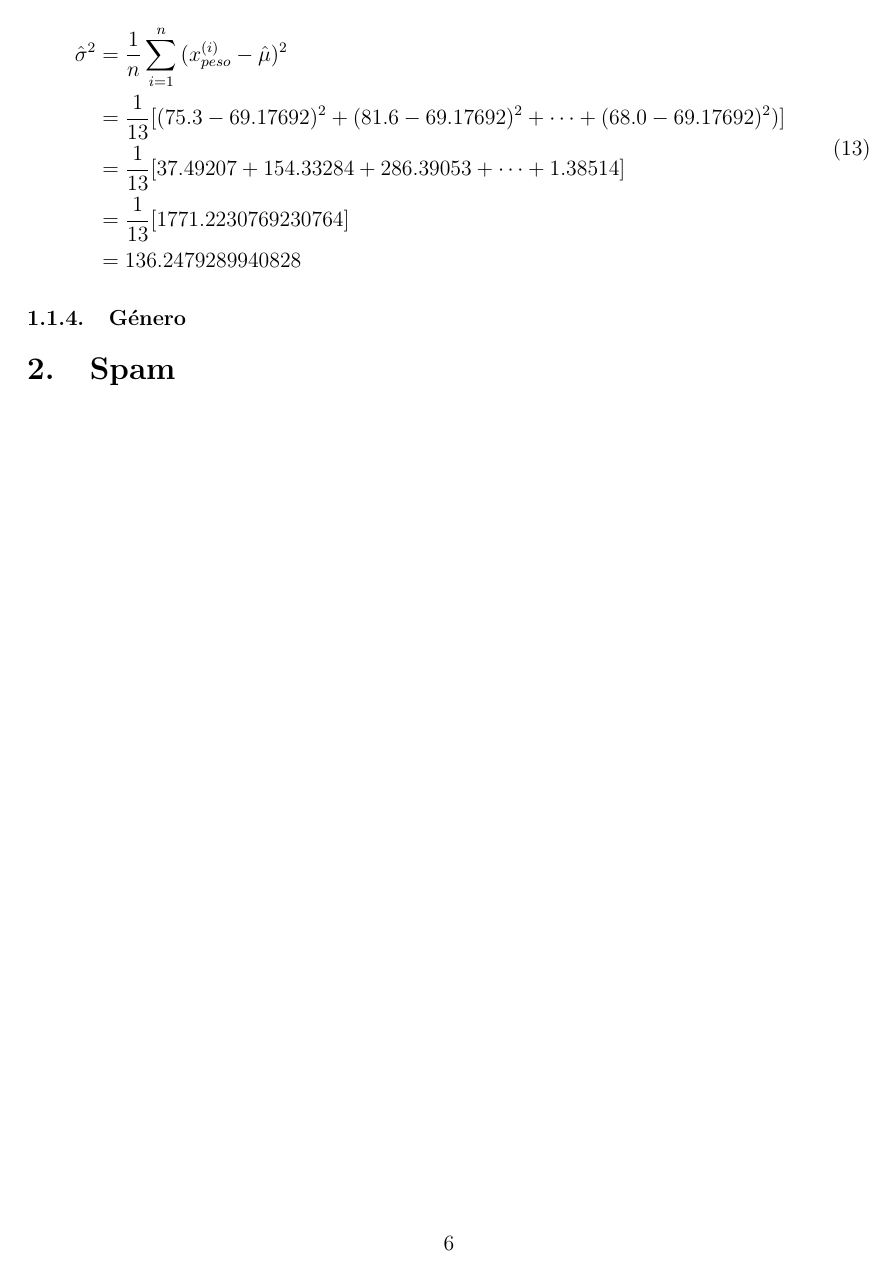
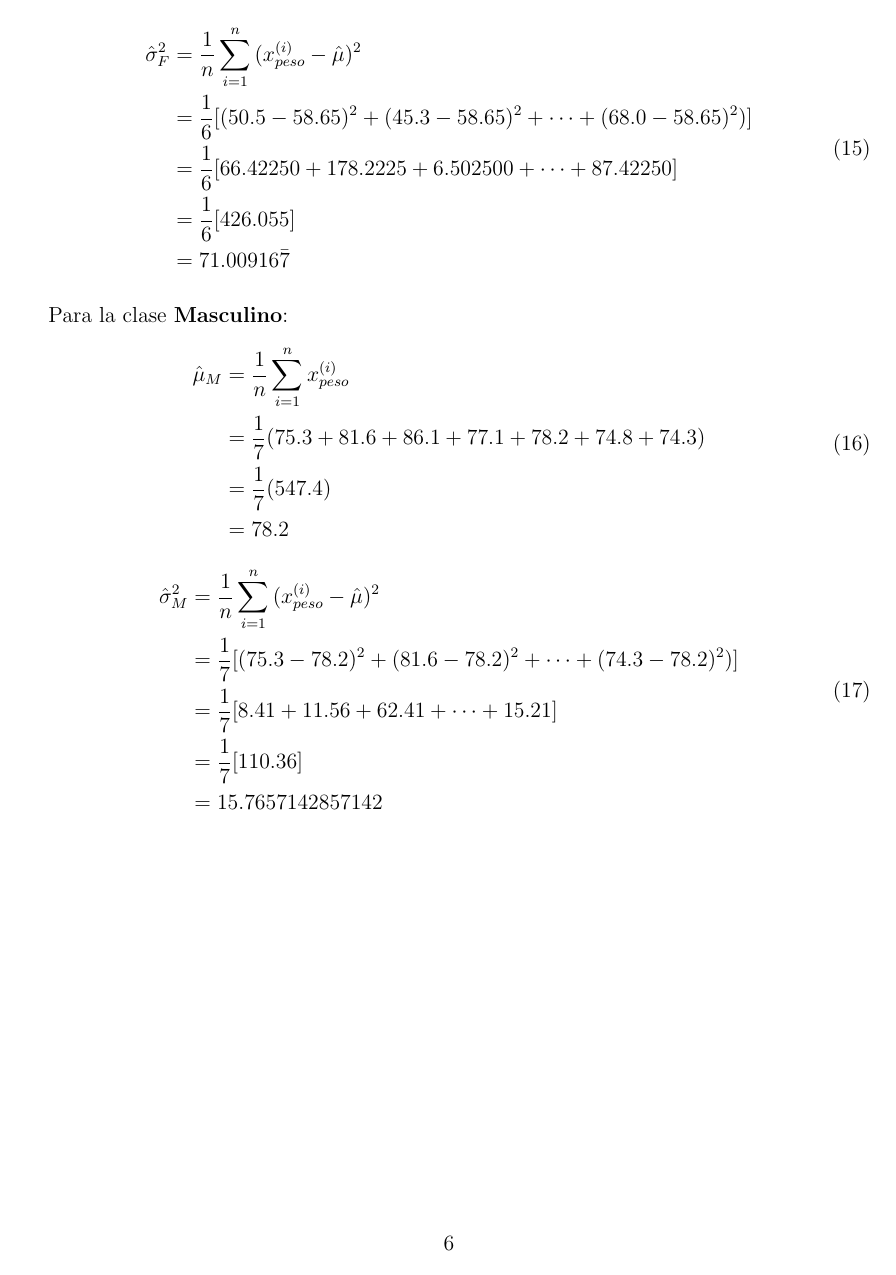
Before and after one commit to Sirivasv/MCC-AA, a LaTeX problem sheet (Tarea2/Tarea2_Rivas_Vega_Saul_Ivan.tex): page 6 of 6 before the commit and page 6 of 7 after it. The pictures show the PDF file Tarea2/Tarea2_Rivas_Vega_Saul_Ivan.pdf that the author committed with the source.

Commit message:
latest changes

```diff
--- a/Tarea2/Tarea2_Rivas_Vega_Saul_Ivan.tex
+++ b/Tarea2/Tarea2_Rivas_Vega_Saul_Ivan.tex
@@ -162,19 +176,43 @@
   \begin{equation}
   \begin{split}
-  \hat{\mu}&=\frac{1}{n}\sum_{i=1}^{n}{x_{peso}^{(i)}}\\
-  &=\frac{1}{13}(75.3 + 81.6 + 86.1 + 77.1 + 78.2 + 74.8 + 74.3 + 50.5 + 45.3 + 61.2 + 68.0 + 58.9 + 68.0)\\
-  &=\frac{1}{13}(899.3)\\
-  &= 69.17692307692307\\
+  \hat{\mu}_{F}&=\frac{1}{n}\sum_{i=1}^{n}{x_{peso}^{(i)}}\\
+  &=\frac{1}{6}(50.5 + 45.3 + 61.2 + 68.0 + 58.9 + 68.0)\\
+  &=\frac{1}{6}(351.9)\\
+  &= 58.65\\
   \end{split}
   \end{equation}
   \begin{equation}
   \begin{split}
-  \hat{\sigma}^2&=\frac{1}{n}\sum_{i=1}^{n}{(x_{peso}^{(i)} - \hat{\mu})^2}\\
-  &=\frac{1}{13}[(75.3-69.17692)^2 + (81.6-69.17692)^2  + \dots + (68.0-69.17692)^2)]\\
-  &=\frac{1}{13}[37.49207 + 154.33284 + 286.39053 + \dots + 1.38514]\\
-  &=\frac{1}{13}[1771.2230769230764]\\
-  &= 136.2479289940828\\
+  \hat{\sigma}_F^2&=\frac{1}{n}\sum_{i=1}^{n}{(x_{peso}^{(i)} - \hat{\mu})^2}\\
+  &=\frac{1}{6}[(50.5-58.65)^2 + (45.3-58.65)^2  + \dots + (68.0-58.65)^2)]\\
+  &=\frac{1}{6}[66.42250 + 178.2225 + 6.502500 + \dots + 87.42250]\\
+  &=\frac{1}{6}[426.055]\\
+  &= 71.00916\bar{7}\\
   \end{split}
   \end{equation}
+  \paragraph{} Para la clase \textbf{Masculino}:
+  \begin{equation}
+  \begin{split}
+  \hat{\mu}_{M}&=\frac{1}{n}\sum_{i=1}^{n}{x_{peso}^{(i)}}\\
+  &=\frac{1}{7}(75.3 + 81.6 + 86.1 + 77.1 + 78.2 + 74.8 + 74.3)\\
+  &=\frac{1}{7}(547.4)\\
+  &= 78.2\\
+  \end{split}
+  \end{equation}
+  \begin{equation}
+  \begin{split}
+  \hat{\sigma}_M^2&=\frac{1}{n}\sum_{i=1}^{n}{(x_{peso}^{(i)} - \hat{\mu})^2}\\
+  &=\frac{1}{7}[(75.3-78.2)^2 + (81.6-78.2)^2  + \dots + (74.3-78.2)^2)]\\
+  &=\frac{1}{7}[8.41 + 11.56 + 62.41 + \dots + 15.21]\\
+  &=\frac{1}{7}[110.36]\\
+  &= 15.7657142857142\\
+  \end{split}
+  \end{equation}
+  \clearpage
+  \pagebreak
   \subsubsection{Género}
-
+  Para la clase (Género) podemos asumir una distribución Bernoulli:
+  \begin{equation}
+  \begin{split}
+  Y^{(i)}\sim Ber(Y^{(i)};q)\\
+  \end{split}
@@ -180,0 +224,16 @@
+  		C &= [y = \text{clase}]
+  	\end{split}
+  \end{equation}
+ Donde podemos estimar a $q$ usando el estimador de máxima verosimilitud como:\\
+ \paragraph{}Para la clase \textbf{Femenino}:
+ \begin{equation}
+ 	\begin{split}
+ 		\hat{q}_F &= \frac{N_F}{N}\\
+ 		&= \frac{6}{13}\\
+ 	\end{split}
+ \end{equation}
+ \paragraph{}Para la clase \textbf{Masculino}:
+ \begin{equation}
+ \begin{split}
+ \hat{q}_M &= \frac{N_M}{N}\\
+ &= \frac{7}{13}\\
```
Also changed, not shown: Tarea2/Tarea2_Rivas_Vega_Saul_Ivan.pdf, Tarea2/Tarea2_Rivas_Vega_Saul_Ivan.tex (56 more changed lines), 3 other files.
